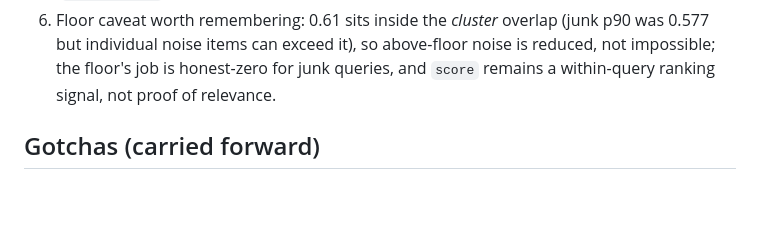
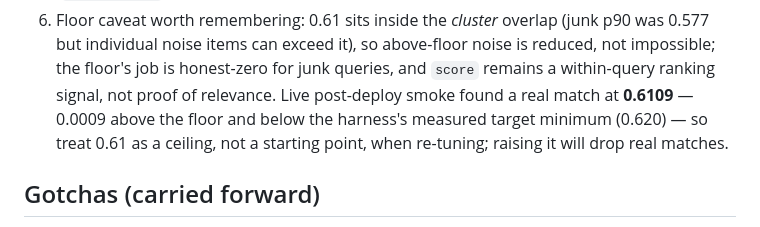
Before and after one commit to nathanmauro/black-box, a Markdown page: NEXT.md, the part around the change. Rendered like a GitHub page; blank space fills up the shorter version.

Commit message:
Record The Near-Floor Live Match In The Handoff

```diff
--- a/NEXT.md
+++ b/NEXT.md
@@ -86,7 +86,9 @@ regardless of session liveness, and shared terminal handling belongs in
 6. Floor caveat worth remembering: 0.61 sits inside the *cluster* overlap (junk p90 was 0.577
    but individual noise items can exceed it), so above-floor noise is reduced, not impossible;
    the floor's job is honest-zero for junk queries, and `score` remains a within-query ranking
-   signal, not proof of relevance.
+   signal, not proof of relevance. Live post-deploy smoke found a real match at **0.6109** —
+   0.0009 above the floor and below the harness's measured target minimum (0.620) — so treat
+   0.61 as a ceiling, not a starting point, when re-tuning; raising it will drop real matches.
 
 ## Gotchas (carried forward)
 
```
